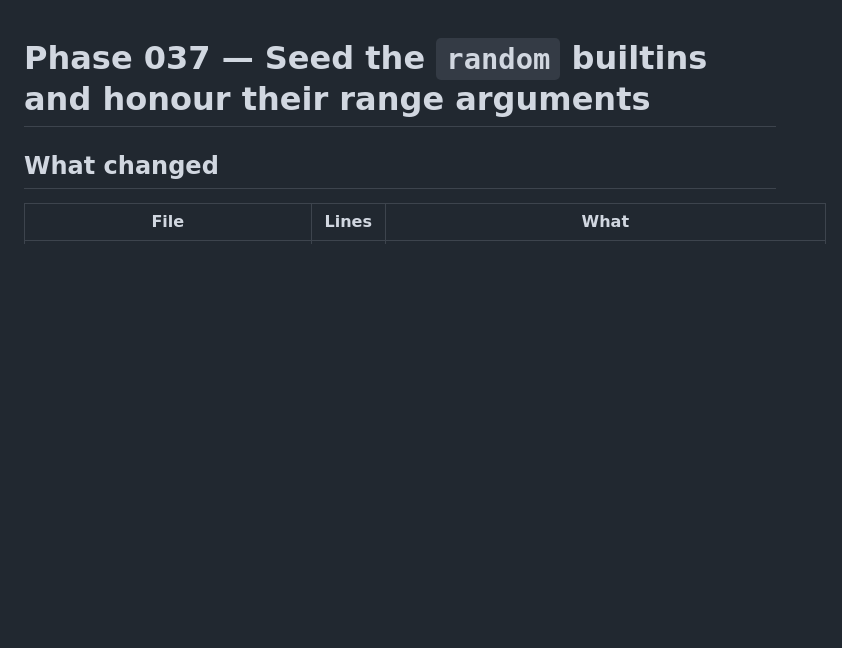
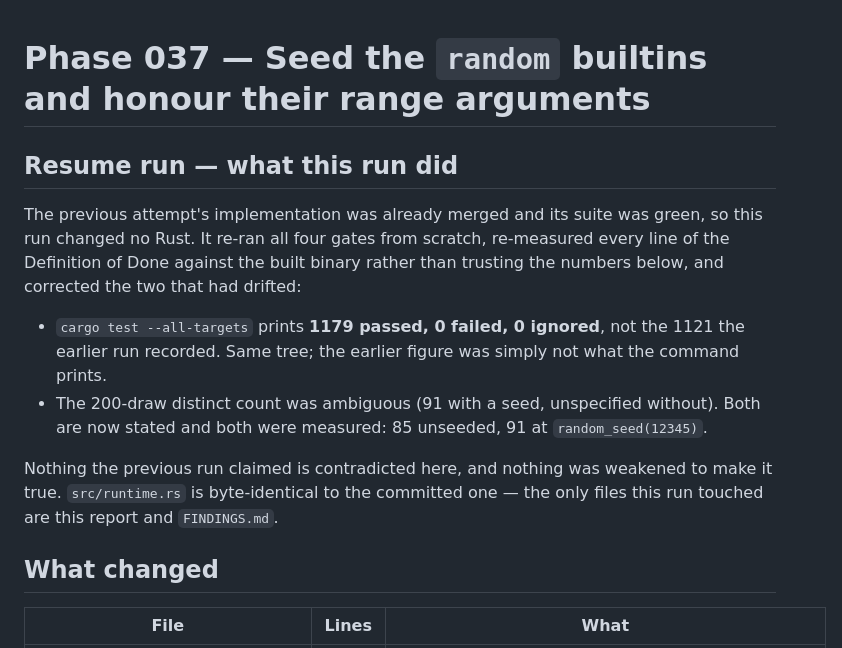
Before and after one commit to authorss81/redblue, a Markdown page: phases/phase-037/REPORT.md, the part around one of its changes. GitHub-like rendering; blank space fills up the shorter version.

```diff
--- a/phases/phase-037/REPORT.md
+++ b/phases/phase-037/REPORT.md
@@ -1,4 +1,22 @@
 # Phase 037 — Seed the `random` builtins and honour their range arguments
+
+## Resume run — what this run did
+
+The previous attempt's implementation was already merged and its suite was
+green, so this run changed no Rust. It re-ran all four gates from scratch,
+re-measured every line of the Definition of Done against the built binary
+rather than trusting the numbers below, and corrected the two that had drifted:
+
+- `cargo test --all-targets` prints **1179 passed, 0 failed, 0 ignored**, not
+  the 1121 the earlier run recorded. Same tree; the earlier figure was simply
+  not what the command prints.
+- The 200-draw distinct count was ambiguous (91 with a seed, unspecified
+  without). Both are now stated and both were measured: 85 unseeded, 91 at
+  `random_seed(12345)`.
+
+Nothing the previous run claimed is contradicted here, and nothing was weakened
+to make it true. `src/runtime.rs` is byte-identical to the committed one — the
+only files this run touched are this report and `FINDINGS.md`.
 
 ## What changed
 
```
Also changed, not shown: other parts of phases/phase-037/REPORT.md (+27 -11 lines), phases/phase-037/FINDINGS.md (+4 -0 lines).
